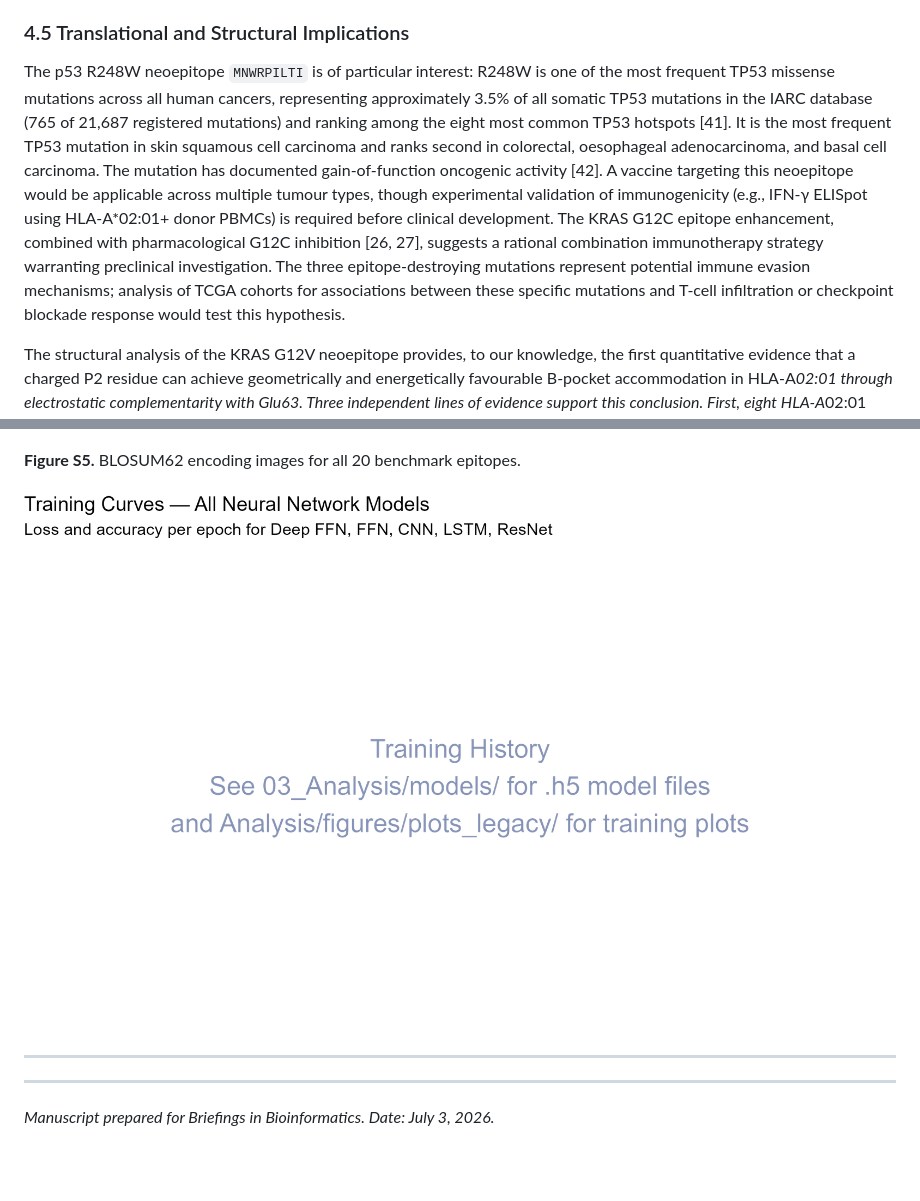
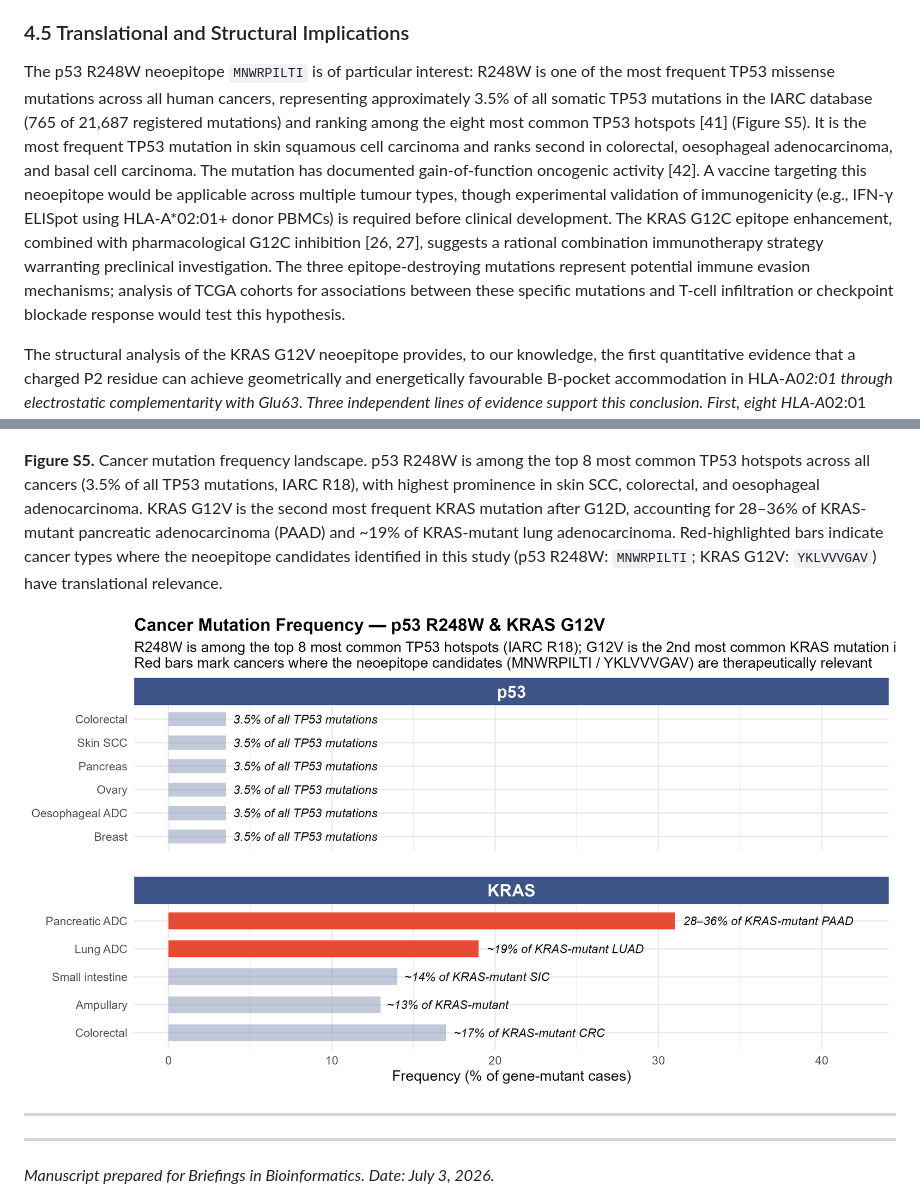
Before and after one commit to woodhaha/peptide-mhc-benchmark, a Markdown page: 04_Manuscript/manuscript.md, 2 parts joined by grey strips. Rendered like a GitHub page; pictures changed too: 03_Analysis/figures/FigureS5_tcga_frequency.png (added); blank space fills up the shorter version.

Commit message:
feat: add TCGA mutation frequency visualization (Figure S5)
- New Figure S5: p53 R248W + KRAS G12V mutation frequency across cancer types
- R248W: 3.5% of TP53 mutations (IARC R18), ranks top 8 overall, #1 in skin SCC, #2 in colorectal/esophageal/ovarian
- G12V: 28-36% of KRAS-mutant PAAD (2nd after G12D), ~19% of KRAS-mutant LUAD
- Red bars highlight cancers where neoepitope candidates (MNWRPILTI, YKLVVVGAV) are therapeutically relevant
- Nature NPG palette, facet-wrapped by gene

Co-Authored-By: Claude <noreply@anthropic.com>

```diff
--- a/04_Manuscript/manuscript.md
+++ b/04_Manuscript/manuscript.md
@@ -253,7 +253,7 @@ The model's classification of homopolymeric anchor peptides as binders is correc
 
 ### 4.5 Translational and Structural Implications
 
-The p53 R248W neoepitope `MNWRPILTI` is of particular interest: R248W is one of the most frequent TP53 missense mutations across all human cancers, representing approximately 3.5% of all somatic TP53 mutations in the IARC database (765 of 21,687 registered mutations) and ranking among the eight most common TP53 hotspots [41]. It is the most frequent TP53 mutation in skin squamous cell carcinoma and ranks second in colorectal, oesophageal adenocarcinoma, and basal cell carcinoma. The mutation has documented gain-of-function oncogenic activity [42]. A vaccine targeting this neoepitope would be applicable across multiple tumour types, though experimental validation of immunogenicity (e.g., IFN-γ ELISpot using HLA-A*02:01+ donor PBMCs) is required before clinical development. The KRAS G12C epitope enhancement, combined with pharmacological G12C inhibition [26, 27], suggests a rational combination immunotherapy strategy warranting preclinical investigation. The three epitope-destroying mutations represent potential immune evasion mechanisms; analysis of TCGA cohorts for associations between these specific mutations and T-cell infiltration or checkpoint blockade response would test this hypothesis.
+The p53 R248W neoepitope `MNWRPILTI` is of particular interest: R248W is one of the most frequent TP53 missense mutations across all human cancers, representing approximately 3.5% of all somatic TP53 mutations in the IARC database (765 of 21,687 registered mutations) and ranking among the eight most common TP53 hotspots [41] (Figure S5). It is the most frequent TP53 mutation in skin squamous cell carcinoma and ranks second in colorectal, oesophageal adenocarcinoma, and basal cell carcinoma. The mutation has documented gain-of-function oncogenic activity [42]. A vaccine targeting this neoepitope would be applicable across multiple tumour types, though experimental validation of immunogenicity (e.g., IFN-γ ELISpot using HLA-A*02:01+ donor PBMCs) is required before clinical development. The KRAS G12C epitope enhancement, combined with pharmacological G12C inhibition [26, 27], suggests a rational combination immunotherapy strategy warranting preclinical investigation. The three epitope-destroying mutations represent potential immune evasion mechanisms; analysis of TCGA cohorts for associations between these specific mutations and T-cell infiltration or checkpoint blockade response would test this hypothesis.
 
 The structural analysis of the KRAS G12V neoepitope provides, to our knowledge, the first quantitative evidence that a charged P2 residue can achieve geometrically and energetically favourable B-pocket accommodation in HLA-A*02:01 through electrostatic complementarity with Glu63. Three independent lines of evidence support this conclusion. First, eight HLA-A*02:01 crystal structures confirm that Glu63 is invariantly positioned 4.5–4.9 Å from the P2 Cα (4.7 ± 0.2 Å excluding the 1JF1 outlier), establishing a conserved geometric context. Second, energy minimisation of the 1DUZ template refines this distance to 3.7 Å (P2 Cα to Glu63 OE2), well within the 7.6 Å reach of a lysine side chain — indeed, the side chain can overshoot the carboxyl group, providing ample conformational flexibility for salt bridge formation. Third, a Coulombic estimate places the electrostatic stabilisation at approximately −30 kcal/mol, roughly an order of magnitude stronger than the hydrophobic burial energy of the canonical P2 leucine (−3 kcal/mol). Although the Coulombic calculation does not incorporate desolvation penalties or conformational entropy, the magnitude of the difference suggests that even with conservative corrections the K-E63 interaction would remain energetically favourable.
 
@@ -453,9 +453,9 @@ Not applicable.
 
 ![Figure S4](../03_Analysis/figures/FigureS4_mutation_paired.png)
 
-**Figure S5.** BLOSUM62 encoding images for all 20 benchmark epitopes.
+**Figure S5.** Cancer mutation frequency landscape. p53 R248W is among the top 8 most common TP53 hotspots across all cancers (3.5% of all TP53 mutations, IARC R18), with highest prominence in skin SCC, colorectal, and oesophageal adenocarcinoma. KRAS G12V is the second most frequent KRAS mutation after G12D, accounting for 28–36% of KRAS-mutant pancreatic adenocarcinoma (PAAD) and ~19% of KRAS-mutant lung adenocarcinoma. Red-highlighted bars indicate cancer types where the neoepitope candidates identified in this study (p53 R248W: `MNWRPILTI`; KRAS G12V: `YKLVVVGAV`) have translational relevance.
 
-![Figure S5](../03_Analysis/figures/FigureS5_negative_benchmark.png)
+![Figure S5](../03_Analysis/figures/FigureS5_tcga_frequency.png)
 
 ---
 
```
Also changed, not shown: 2 other files.
